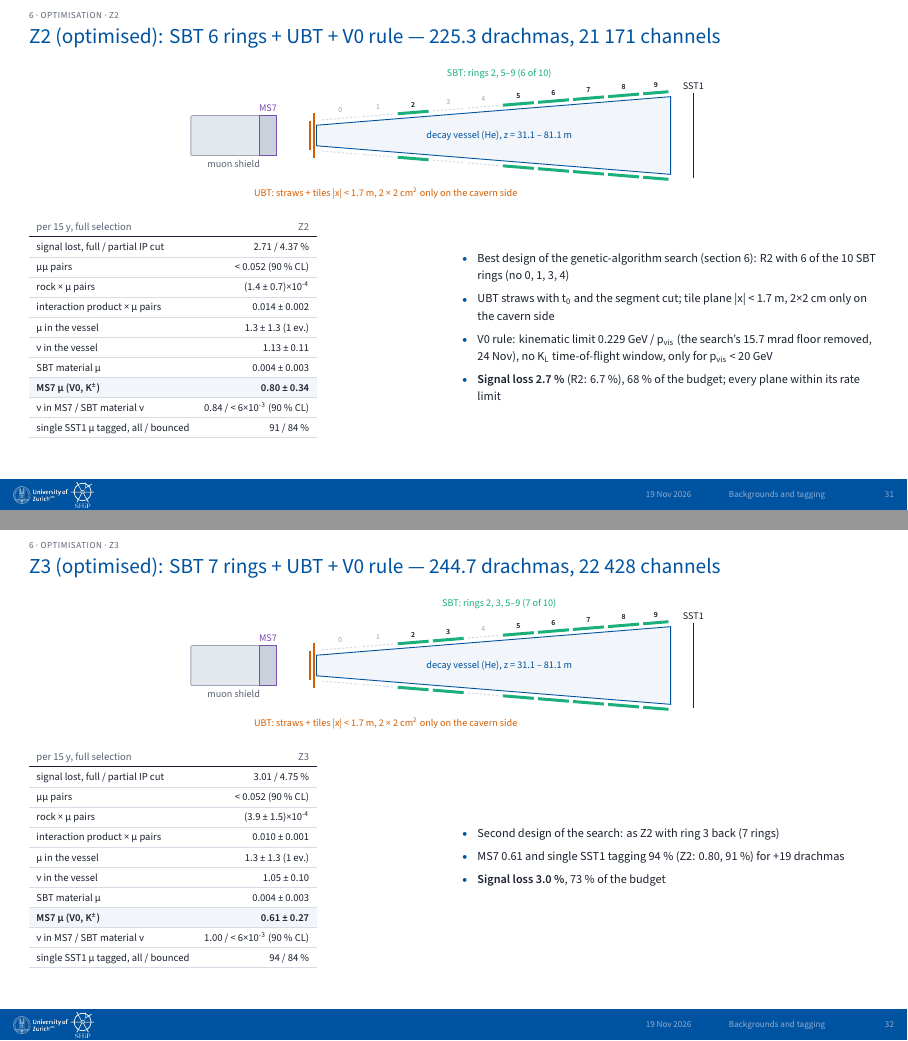
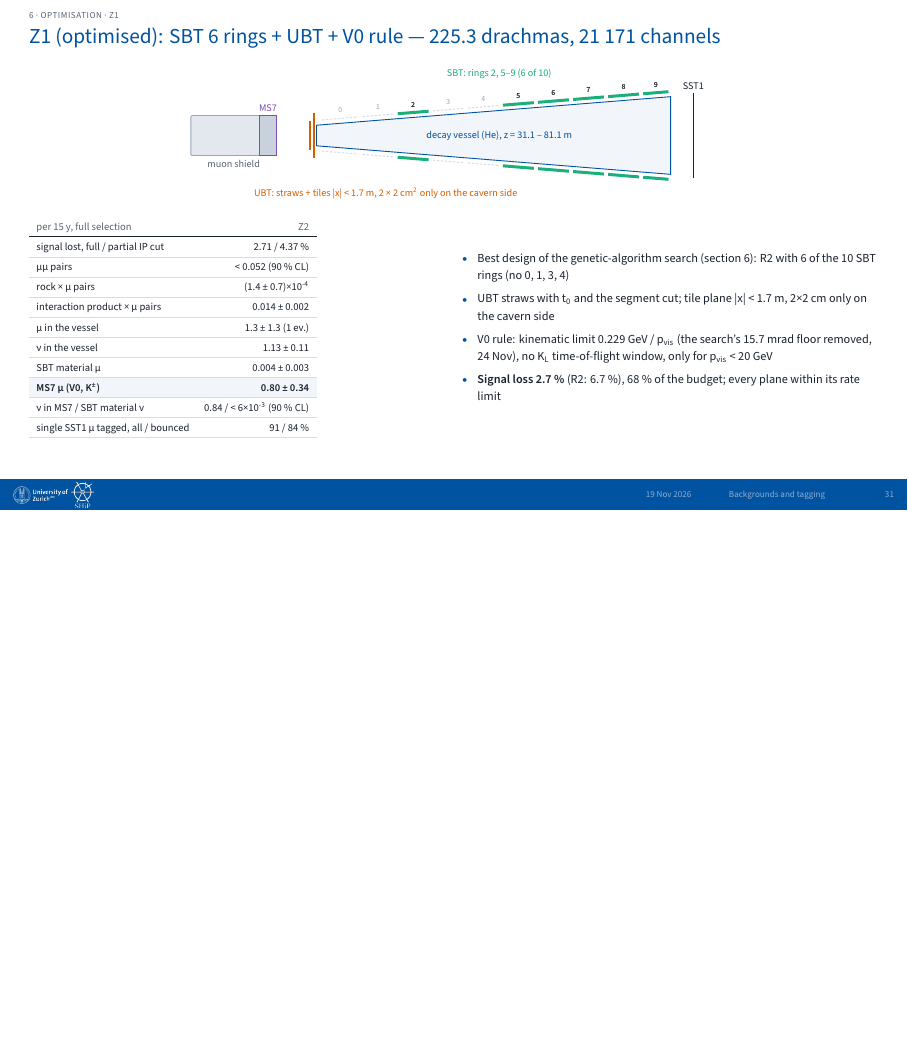
Before and after one commit to Gfrisella/Presentation_Tagging_System, LaTeX slides (main.tex, which reads sections/05_next_steps.tex): pages 31 and 32 of 51 before the commit and page 31 of 50 after it, the two joined at a grey line, the shorter picture padded with empty space. Compiled offline with XeLaTeX.

Commit message:
Updates from Overleaf

```diff
--- a/sections/05_next_steps.tex
+++ b/sections/05_next_steps.tex
@@ -39,8 +39,8 @@
 
 
 
-% ---------------------------------------------------------------- slide 31: Z2: R2 without the SBT, 7 straw fins per side — 439.7 drachmas, 193 368 channels
-\begin{btframe}{6 · Optimisation · Z2}{Z2 (optimised): SBT 6 rings + UBT + V0 rule — 225.3 drachmas, 21 171 channels}
+% ---------------------------------------------------------------- slide 31: Z1: R2 without the SBT, 7 straw fins per side — 439.7 drachmas, 193 368 channels
+\begin{btframe}{6 · Optimisation · Z1}{Z1 (optimised): SBT 6 rings + UBT + V0 rule — 225.3 drachmas, 21 171 channels}
 {\centering {\renewcommand{\skubtlabel}{UBT: straws + tiles |x| < 1.7 m, 2 × 2 cm\textsuperscript{2} only on the cavern side}\designsketch[74.52pt]{2,5,6,7,8,9}{0}{SBT: rings 2, 5–9 (6 of 10)}}\par}
 \vspace{2.46pt}
 \noindent \begin{minipage}[c]{0.5\linewidth}
@@ -71,36 +71,6 @@ single SST1 μ tagged, all / bounced & 91 / 84 \% \\\rowrule
 \end{minipage}\par
 \end{btframe}
 
-% ---------------------------------------------------------------- slide 32: Z3 (optimised)
-\begin{btframe}{6 · Optimisation · Z3}{Z3 (optimised): SBT 7 rings + UBT + V0 rule — 244.7 drachmas, 22 428 channels}
-{\centering {\renewcommand{\skubtlabel}{UBT: straws + tiles |x| < 1.7 m, 2 × 2 cm\textsuperscript{2} only on the cavern side}\designsketch[74.52pt]{2,3,5,6,7,8,9}{0}{SBT: rings 2, 3, 5–9 (7 of 10)}}\par}
-\vspace{2.46pt}
-\noindent \begin{minipage}[c]{0.5\linewidth}
-{\fontsize{5.31pt}{6.90pt}\selectfont\setlength{\tabcolsep}{3.72pt}\renewcommand{\arraystretch}{1.42}
-\begin{tabular}{lr}
-\textcolor{muted}{per 15 y, full selection} & \textcolor{muted}{Z3} \\\headrule
-signal lost, full / partial IP cut & 3.01 / 4.75 \% \\\rowrule
-μμ pairs & < 0.052 (90 \% CL) \\\rowrule
-rock × μ pairs & (3.9 ± 1.5)×10\textsuperscript{-4} \\\rowrule
-interaction product × μ pairs & 0.010 ± 0.001 \\\rowrule
-μ in the vessel & 1.3 ± 1.3 (1 ev.) \\\rowrule
-ν in the vessel & 1.05 ± 0.10 \\\rowrule
-SBT material μ & 0.004 ± 0.003 \\\rowrule
-\rowcolor{tint}\bfseries MS7 μ (V0, K\textsuperscript{±}) & \bfseries 0.61 ± 0.27 \\\rowrule
-ν in MS7 / SBT material ν & 1.00 / < 6×10\textsuperscript{-3} (90 \% CL) \\\rowrule
-single SST1 μ tagged, all / bounced & 94 / 84 \% \\\rowrule
-\end{tabular}\par}
-\end{minipage}%
-\hfill%
-\begin{minipage}[c]{0.5\linewidth}
-{\fontsize{6.15pt}{8.60pt}\selectfont
-\begin{itemize}
-  \item Second design of the search: as Z2 with ring 3 back (7 rings)
-  \item MS7 0.61 and single SST1 tagging 94 \% (Z2: 0.80, 91 \%) for +19 drachmas
-  \item \textbf{Signal loss 3.0 \%}, 73 \% of the budget
-\end{itemize}}
-\end{minipage}\par
-\end{btframe}
 
 % ---------------------------------------------------------------- slide 35b: optimisation result
 \begin{btframe}{6 · Optimisation · result}{Optimised designs Z2 and Z3: same tagging, half the signal loss, 68–73 \% of the budget}
```
